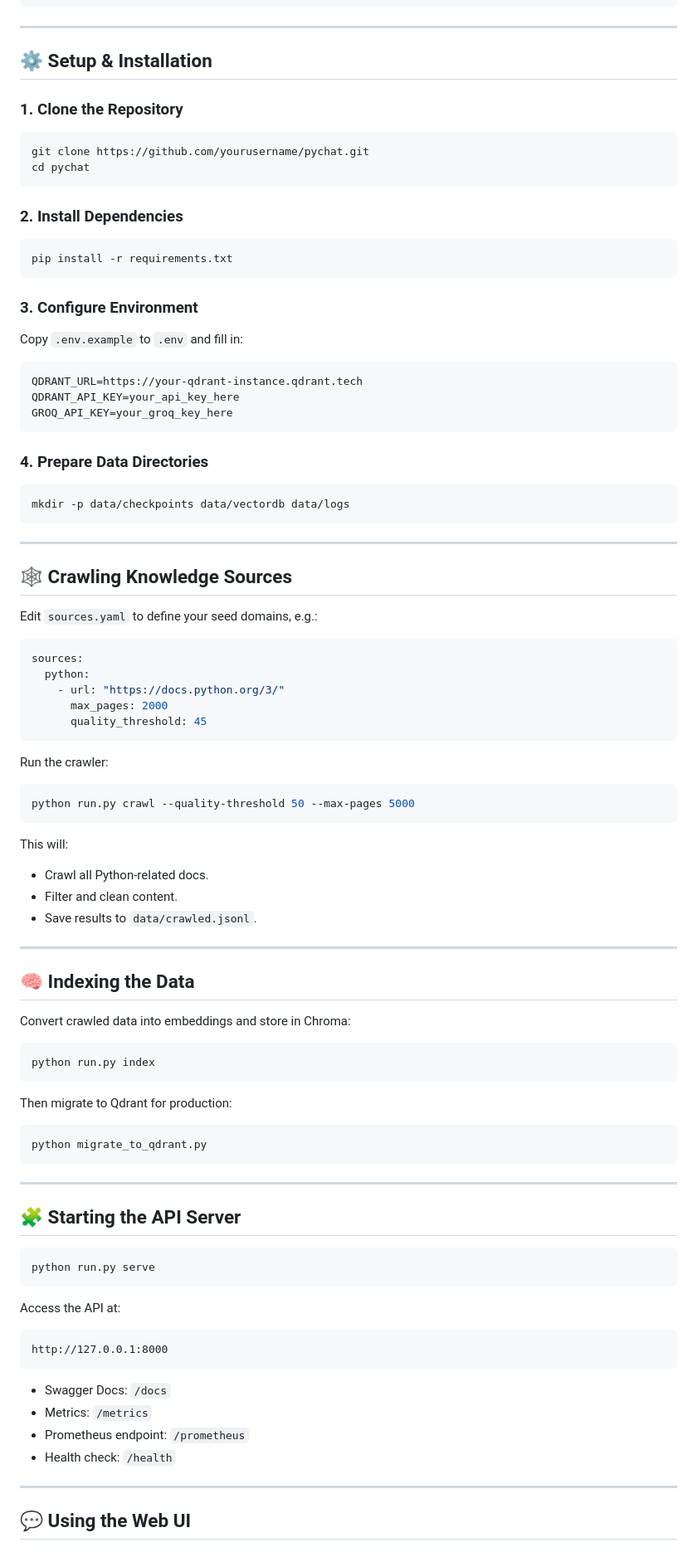
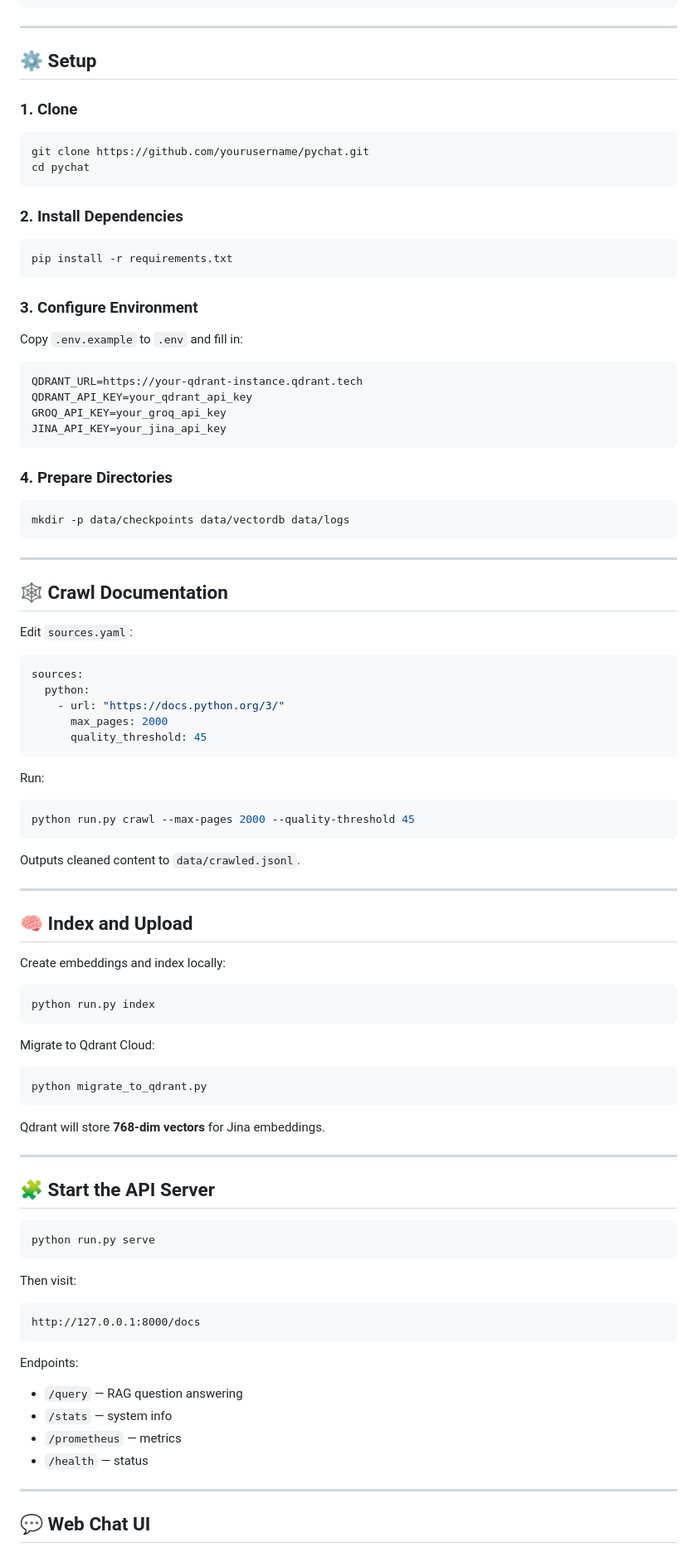
Before and after one commit to Abhay117004/PyChat, a Markdown page: README.md, the part around one of its changes. Shown at 83% size. Rendered like a GitHub page.

````diff
--- a/README.md
+++ b/README.md
@@ -84,9 +84,9 @@ PyChat/
 
 ---
 
-## ⚙️ Setup & Installation
+## ⚙️ Setup
 
-### 1. Clone the Repository
+### 1. Clone
 ```bash
 git clone https://github.com/yourusername/pychat.git
 cd pychat
@@ -101,20 +101,21 @@ pip install -r requirements.txt
 Copy `.env.example` to `.env` and fill in:
 ```env
 QDRANT_URL=https://your-qdrant-instance.qdrant.tech
-QDRANT_API_KEY=your_api_key_here
-GROQ_API_KEY=your_groq_key_here
+QDRANT_API_KEY=your_qdrant_api_key
+GROQ_API_KEY=your_groq_api_key
+JINA_API_KEY=your_jina_api_key
 ```
 
-### 4. Prepare Data Directories
+### 4. Prepare Directories
 ```bash
 mkdir -p data/checkpoints data/vectordb data/logs
 ```
 
 ---
 
-## 🕸️ Crawling Knowledge Sources
+## 🕸️ Crawl Documentation
 
-Edit `sources.yaml` to define your seed domains, e.g.:
+Edit `sources.yaml`:
 ```yaml
 sources:
   python:
@@ -123,49 +124,49 @@ sources:
       quality_threshold: 45
 ```
 
-Run the crawler:
+Run:
 ```bash
-python run.py crawl --quality-threshold 50 --max-pages 5000
+python run.py crawl --max-pages 2000 --quality-threshold 45
 ```
 
-This will:
-- Crawl all Python-related docs.
-- Filter and clean content.
-- Save results to `data/crawled.jsonl`.
+Outputs cleaned content to `data/crawled.jsonl`.
 
 ---
 
-## 🧠 Indexing the Data
+## 🧠 Index and Upload
 
-Convert crawled data into embeddings and store in Chroma:
+Create embeddings and index locally:
 ```bash
 python run.py index
 ```
 
-Then migrate to Qdrant for production:
+Migrate to Qdrant Cloud:
 ```bash
 python migrate_to_qdrant.py
 ```
 
+Qdrant will store **768-dim vectors** for Jina embeddings.
+
 ---
 
-## 🧩 Starting the API Server
+## 🧩 Start the API Server
 
 ```bash
 python run.py serve
 ```
 
-Access the API at:
+Then visit:
 ```
-http://127.0.0.1:8000
+http://127.0.0.1:8000/docs
 ```
 
-- Swagger Docs: `/docs`
-- Metrics: `/metrics`
-- Prometheus endpoint: `/prometheus`
-- Health check: `/health`
+Endpoints:
+- `/query` — RAG question answering
+- `/stats` — system info
+- `/prometheus` — metrics
+- `/health` — status
 
 ---
 
-## 💬 Using the Web UI
+## 💬 Web Chat UI
 
````
Also changed, not shown: other parts of README.md (+100 -119 lines).
